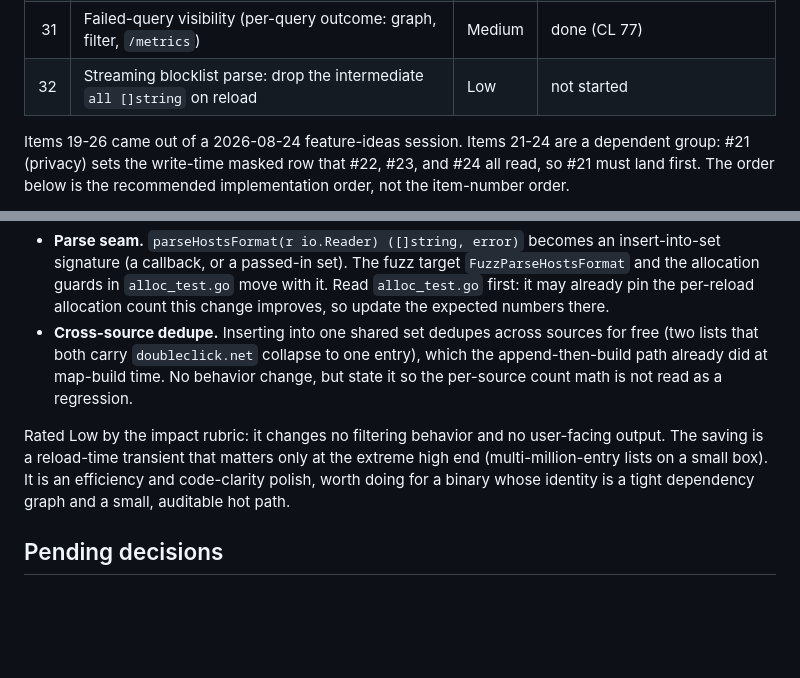
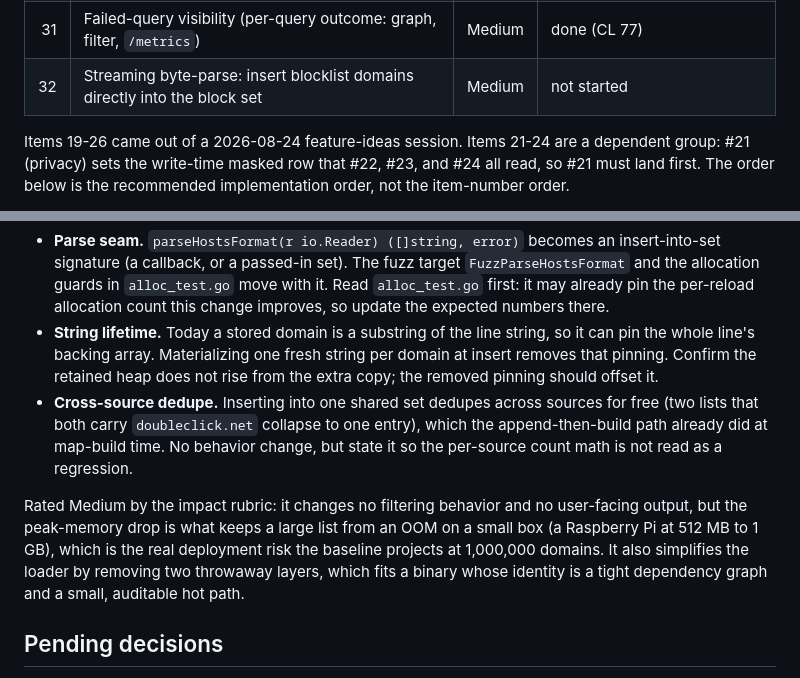
Before and after one commit to lcsabi/s-hole, a Markdown page: docs/ROADMAP.md, 2 parts joined by grey strips. GitHub-like rendering; blank space fills up the shorter version.

```diff
--- a/docs/ROADMAP.md
+++ b/docs/ROADMAP.md
@@ -45,7 +45,7 @@ rails.
 | 29 | "Cached" line on the query-volume graph (record cache-hit per query) | Medium | done (CL 76) |
 | 30 | Go runtime gauges (goroutines, heap) in `/metrics` | Medium | not started |
 | 31 | Failed-query visibility (per-query outcome: graph, filter, `/metrics`) | Medium | done (CL 77) |
-| 32 | Streaming blocklist parse: drop the intermediate `all []string` on reload | Low | not started |
+| 32 | Streaming byte-parse: insert blocklist domains directly into the block set | Medium | not started |
 
 Items 19-26 came out of a 2026-08-24 feature-ideas session. Items 21-24 are a
 dependent group: #21 (privacy) sets the write-time masked row that #22, #23, and
@@ -1291,16 +1338,21 @@ Design decisions to settle in the CL:
   `FuzzParseHostsFormat` and the allocation guards in `alloc_test.go` move with it.
   Read `alloc_test.go` first: it may already pin the per-reload allocation count
   this change improves, so update the expected numbers there.
+- **String lifetime.** Today a stored domain is a substring of the line string, so it
+  can pin the whole line's backing array. Materializing one fresh string per domain
+  at insert removes that pinning. Confirm the retained heap does not rise from the
+  extra copy; the removed pinning should offset it.
 - **Cross-source dedupe.** Inserting into one shared set dedupes across sources for
   free (two lists that both carry `doubleclick.net` collapse to one entry), which
   the append-then-build path already did at map-build time. No behavior change, but
   state it so the per-source count math is not read as a regression.
 
-Rated Low by the impact rubric: it changes no filtering behavior and no user-facing
-output. The saving is a reload-time transient that matters only at the extreme high
-end (multi-million-entry lists on a small box). It is an efficiency and
-code-clarity polish, worth doing for a binary whose identity is a tight dependency
-graph and a small, auditable hot path.
+Rated Medium by the impact rubric: it changes no filtering behavior and no
+user-facing output, but the peak-memory drop is what keeps a large list from an OOM
+on a small box (a Raspberry Pi at 512 MB to 1 GB), which is the real deployment risk
+the baseline projects at 1,000,000 domains. It also simplifies the loader by
+removing two throwaway layers, which fits a binary whose identity is a tight
+dependency graph and a small, auditable hot path.
 
 ## Pending decisions
 
```
Also changed, not shown: other parts of docs/ROADMAP.md (+73 -26 lines).
